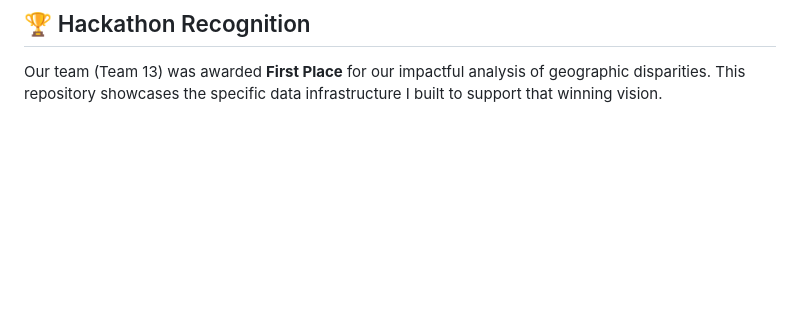
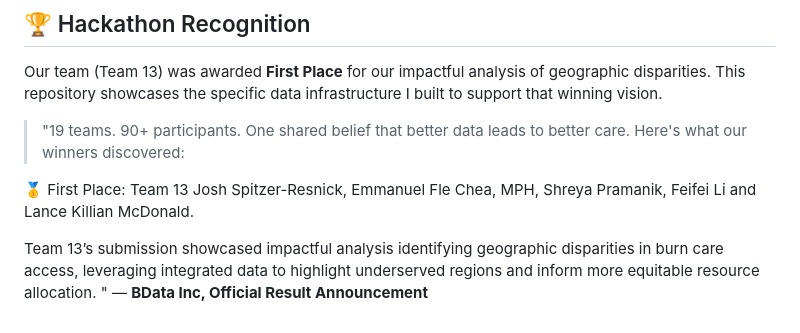
Before and after one commit to fayfayMN/Burn-Care-Equity-Analysis-ROI, a Markdown page: README.md, the part around the change. Rendered like a GitHub page; blank space fills up the shorter version.

```diff
--- a/README.md
+++ b/README.md
@@ -88,3 +88,8 @@ I engineered the underlying data pipelines and financial logic (documented in `B
 
 ## 🏆 Hackathon Recognition
 Our team (Team 13) was awarded **First Place** for our impactful analysis of geographic disparities. This repository showcases the specific data infrastructure I built to support that winning vision.
+> "19 teams. 90+ participants. One shared belief that better data leads to better care. Here's what our winners discovered:
+
+🥇 First Place: Team 13 Josh Spitzer-Resnick, Emmanuel Fle Chea, MPH, Shreya Pramanik, Feifei Li and Lance Killian McDonald.
+
+Team 13’s submission showcased impactful analysis identifying geographic disparities in burn care access, leveraging integrated data to highlight underserved regions and inform more equitable resource allocation. " — **BData Inc, Official Result Announcement**
```
